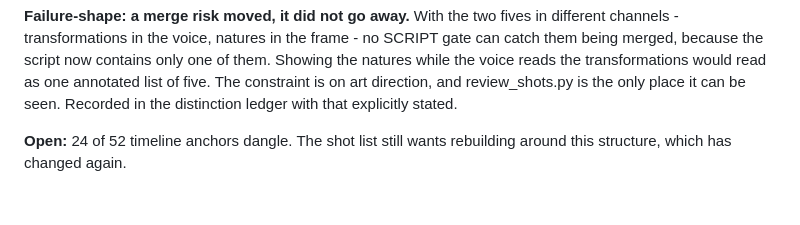
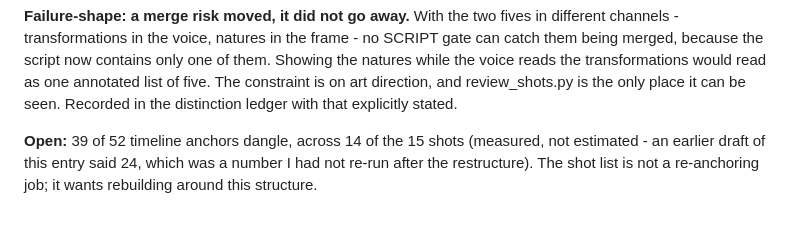
Before and after one commit to shibboleth88/cents-video, a Markdown page: LEDGER.md, the part around the change. Drawn GitHub-style.

Commit message:
Correct the dangling-anchor count in the revision 3 entry: 39, not 24
The figure was carried over from the previous revision's entry instead of being
read from the run. Corrected in place, with the error named rather than
quietly replaced.

Co-Authored-By: Claude Opus 5 <noreply@anthropic.com>

```diff
--- a/LEDGER.md
+++ b/LEDGER.md
@@ -321,5 +321,7 @@ read as one annotated list of five. The constraint is on art direction, and
 review_shots.py is the only place it can be seen. Recorded in the distinction
 ledger with that explicitly stated.
 
-**Open:** 24 of 52 timeline anchors dangle. The shot list still wants rebuilding
-around this structure, which has changed again.
+**Open:** 39 of 52 timeline anchors dangle, across 14 of the 15 shots
+(measured, not estimated - an earlier draft of this entry said 24, which was a
+number I had not re-run after the restructure). The shot list is not a
+re-anchoring job; it wants rebuilding around this structure.
```
